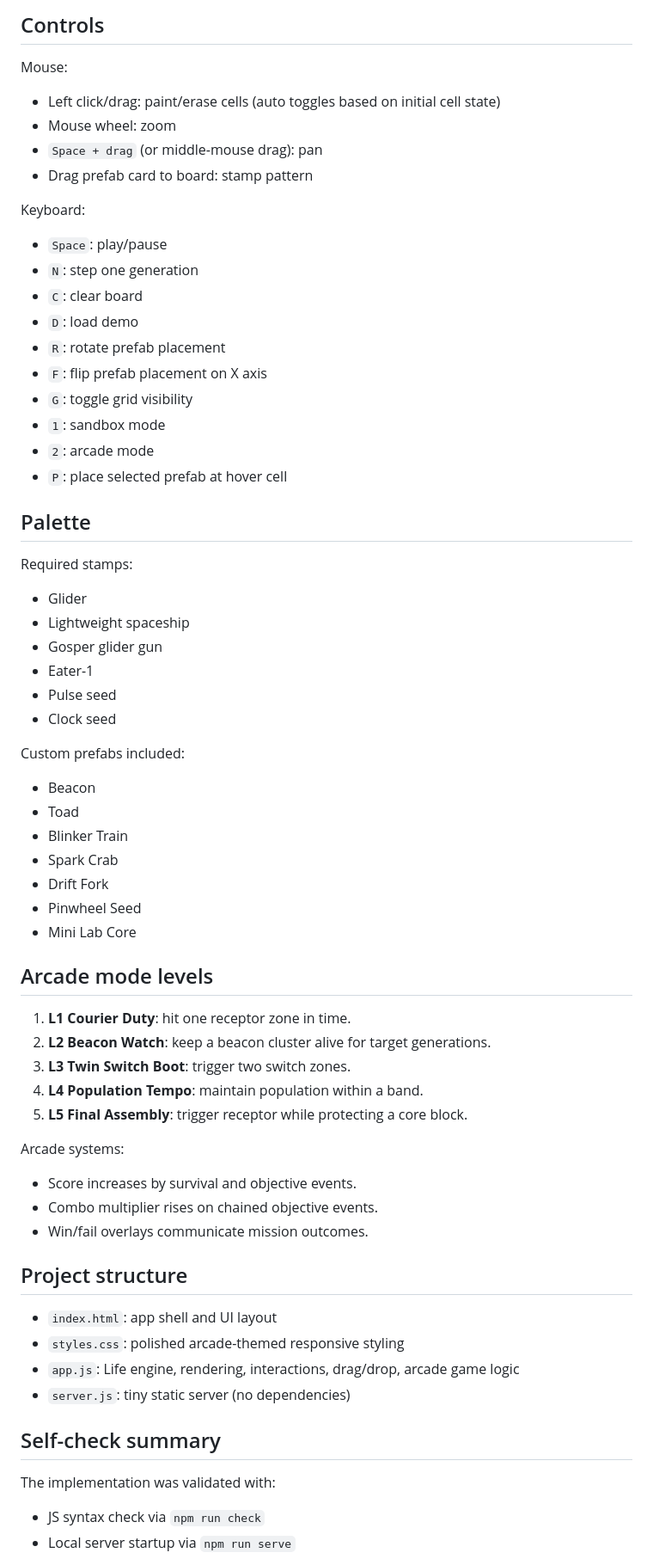
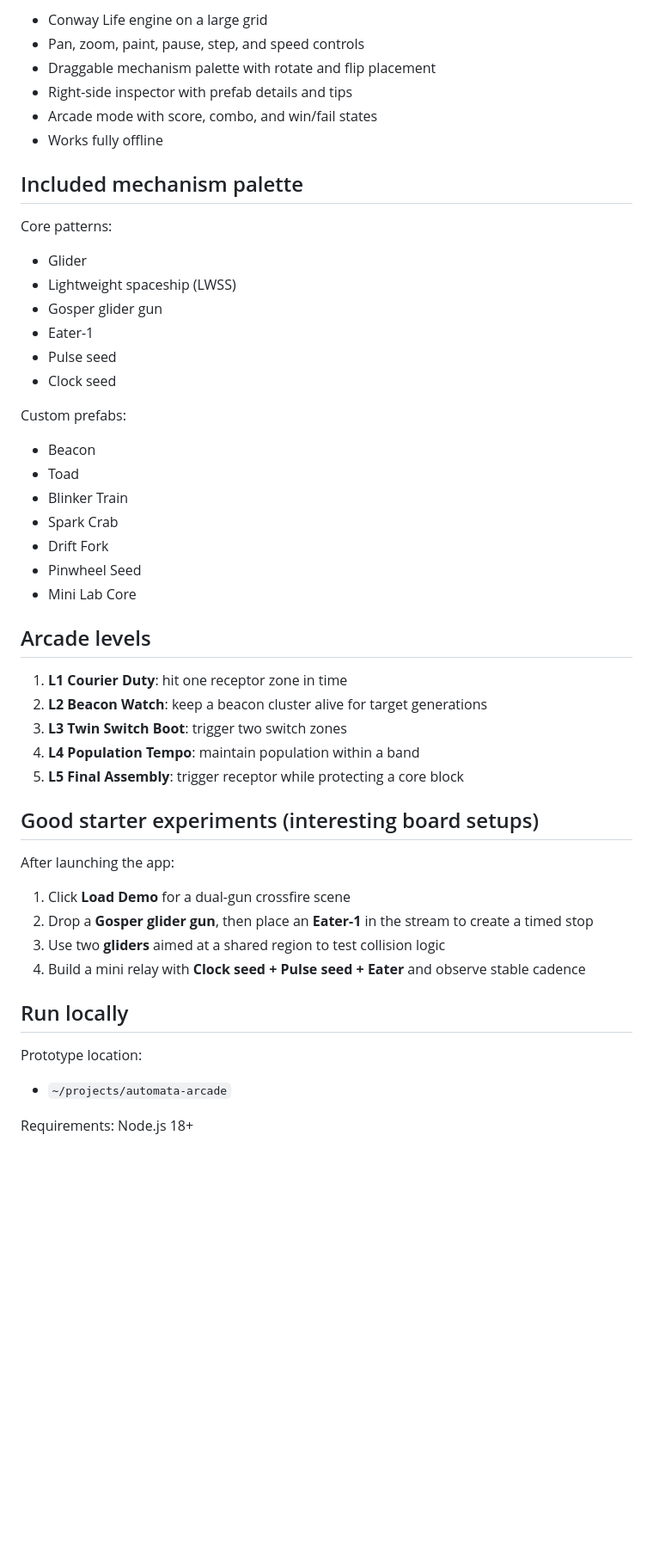
Before and after one commit to jclosure/automata-arcade, a Markdown page: README.md, the part around the change printed below. Shown: that part at 86% size. GitHub-like rendering; blank space fills up the shorter version.

```diff
--- a/README.md
+++ b/README.md
@@ -33,35 +24,22 @@ Open:
 
-## Controls
+- Conway Life engine on a large grid
+- Pan, zoom, paint, pause, step, and speed controls
+- Draggable mechanism palette with rotate and flip placement
+- Right-side inspector with prefab details and tips
+- Arcade mode with score, combo, and win/fail states
+- Works fully offline
 
-Mouse:
-- Left click/drag: paint/erase cells (auto toggles based on initial cell state)
-- Mouse wheel: zoom
-- `Space + drag` (or middle-mouse drag): pan
-- Drag prefab card to board: stamp pattern
+## Included mechanism palette
 
-Keyboard:
-- `Space`: play/pause
-- `N`: step one generation
-- `C`: clear board
-- `D`: load demo
-- `R`: rotate prefab placement
-- `F`: flip prefab placement on X axis
-- `G`: toggle grid visibility
-- `1`: sandbox mode
-- `2`: arcade mode
-- `P`: place selected prefab at hover cell
-
-## Palette
-
-Required stamps:
+Core patterns:
 - Glider
-- Lightweight spaceship
+- Lightweight spaceship (LWSS)
 - Gosper glider gun
 - Eater-1
 - Pulse seed
 - Clock seed
 
-Custom prefabs included:
+Custom prefabs:
 - Beacon
 - Toad
 - Blinker Train
@@ -70,29 +48,26 @@ Custom prefabs included:
 - Pinwheel Seed
 - Mini Lab Core
 
-## Arcade mode levels
+## Arcade levels
 
-1. **L1 Courier Duty**: hit one receptor zone in time.
-2. **L2 Beacon Watch**: keep a beacon cluster alive for target generations.
-3. **L3 Twin Switch Boot**: trigger two switch zones.
-4. **L4 Population Tempo**: maintain population within a band.
-5. **L5 Final Assembly**: trigger receptor while protecting a core block.
+1. **L1 Courier Duty**: hit one receptor zone in time
+2. **L2 Beacon Watch**: keep a beacon cluster alive for target generations
+3. **L3 Twin Switch Boot**: trigger two switch zones
+4. **L4 Population Tempo**: maintain population within a band
+5. **L5 Final Assembly**: trigger receptor while protecting a core block
 
-Arcade systems:
-- Score increases by survival and objective events.
-- Combo multiplier rises on chained objective events.
-- Win/fail overlays communicate mission outcomes.
+## Good starter experiments (interesting board setups)
 
-## Project structure
+After launching the app:
+1. Click **Load Demo** for a dual-gun crossfire scene
+2. Drop a **Gosper glider gun**, then place an **Eater-1** in the stream to create a timed stop
+3. Use two **gliders** aimed at a shared region to test collision logic
+4. Build a mini relay with **Clock seed + Pulse seed + Eater** and observe stable cadence
 
-- `index.html`: app shell and UI layout
-- `styles.css`: polished arcade-themed responsive styling
-- `app.js`: Life engine, rendering, interactions, drag/drop, arcade game logic
-- `server.js`: tiny static server (no dependencies)
+## Run locally
 
-## Self-check summary
+Prototype location:
+- `~/projects/automata-arcade`
 
-The implementation was validated with:
-- JS syntax check via `npm run check`
-- Local server startup via `npm run serve`
+Requirements: Node.js 18+
 
```
Also changed, not shown: other parts of README.md (+47 -27 lines), docs/media/feature-highlights.png (added), docs/media/hero-still.png (added), docs/media/hero.gif (added), docs/media/what-is-it.png (added), 2 other files.
